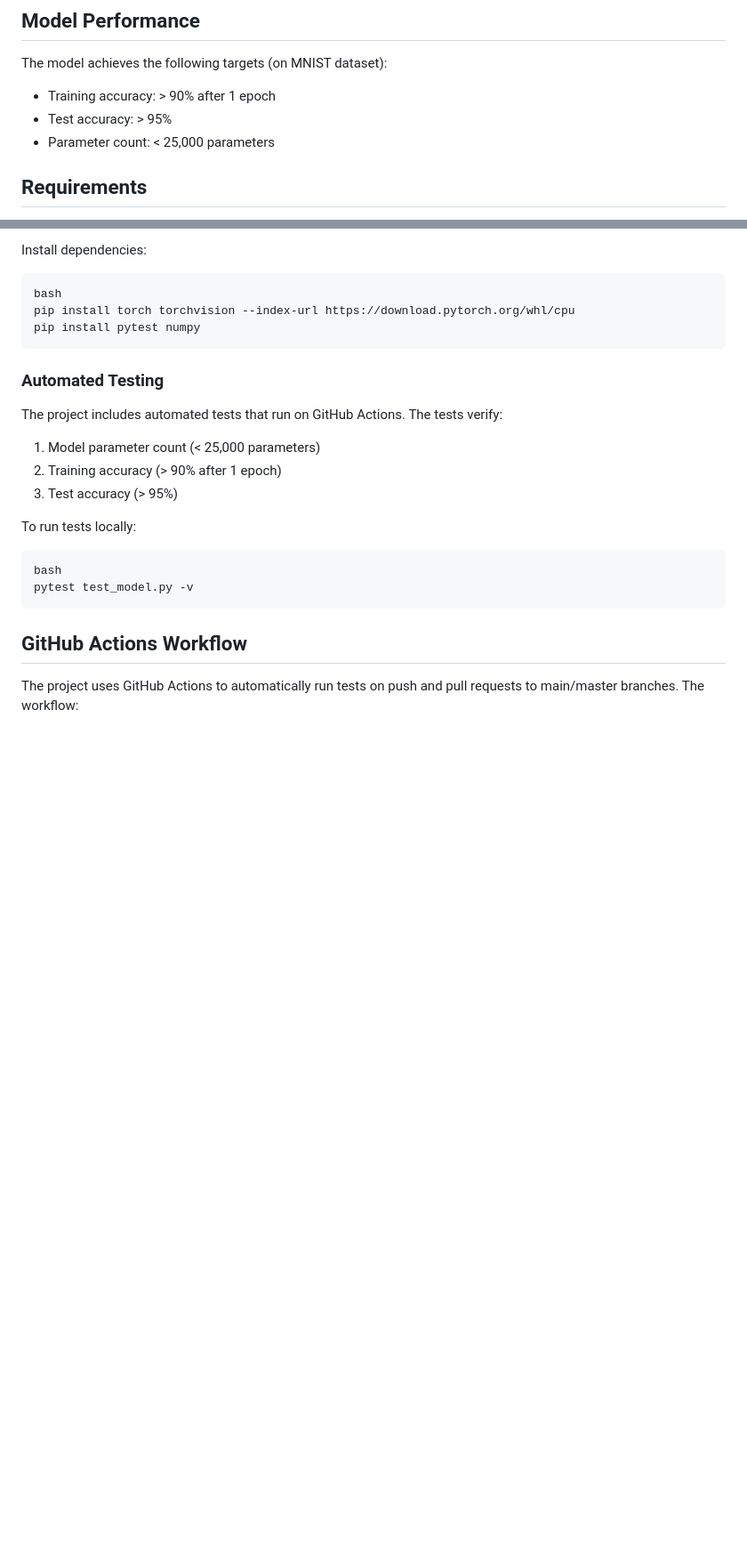
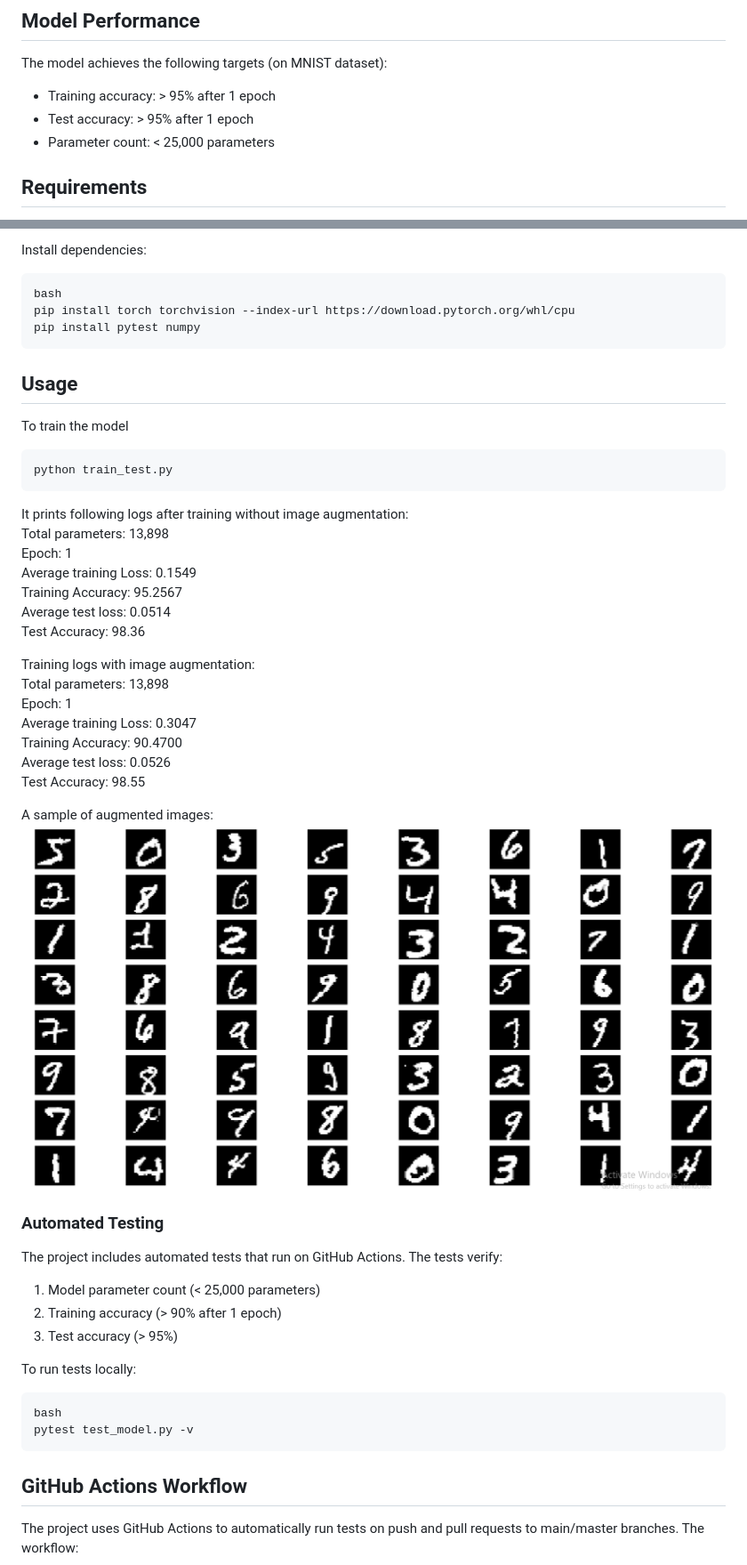
Before and after one commit to rpratesh/MNIST_Pytorch_GitActions, a Markdown page: README.md, 2 parts joined by grey strips. Shown: that part at 89% size. Rendered like a GitHub page; pictures changed too: augimages.PNG (added); blank space fills up the shorter version.

Commit message:
Show augmented images - Updated ReadMe

````diff
--- a/README.md
+++ b/README.md
@@ -26,8 +26,8 @@ The CNN architecture consists of:
 ## Model Performance
 
 The model achieves the following targets (on MNIST dataset):
-- Training accuracy: > 90% after 1 epoch
-- Test accuracy: > 95%
+- Training accuracy: > 95% after 1 epoch
+- Test accuracy: > 95% after 1 epoch
 - Parameter count: < 25,000 parameters
 
 ## Requirements
@@ -44,6 +44,30 @@ bash
 pip install torch torchvision --index-url https://download.pytorch.org/whl/cpu
 pip install pytest numpy
 ```
+
+## Usage
+To train the model
+```
+python train_test.py
+```
+It prints following logs after training without image augmentation:
+Total parameters: 13,898
+Epoch: 1
+Average training Loss: 0.1549
+Training Accuracy: 95.2567
+Average test loss: 0.0514
+Test Accuracy: 98.36
+
+Training logs with image augmentation:
+Total parameters: 13,898
+Epoch: 1
+Average training Loss: 0.3047
+Training Accuracy: 90.4700
+Average test loss: 0.0526
+Test Accuracy: 98.55
+
+A sample of augmented images:
+![Alt text](./augimages.PNG)
 
 ### Automated Testing
 
````
Also changed, not shown: 2 other files.
